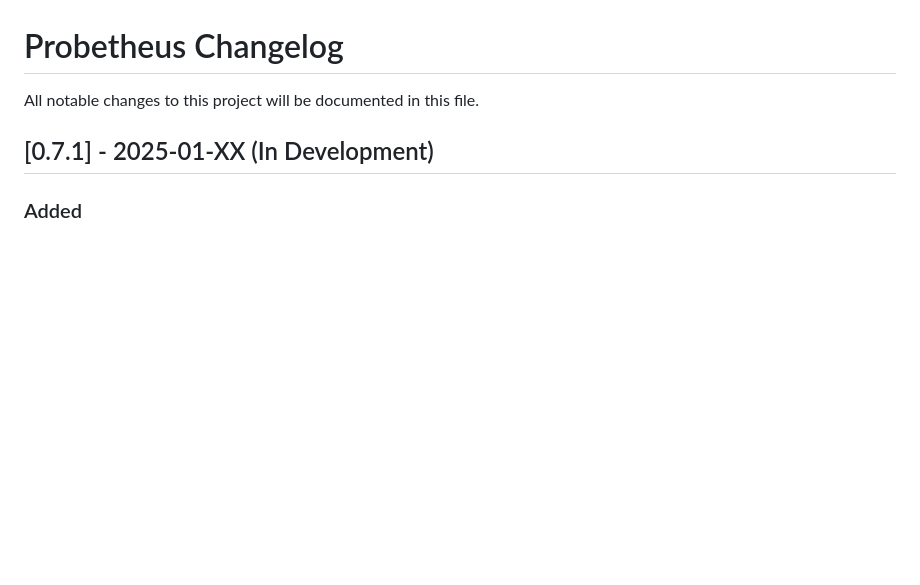
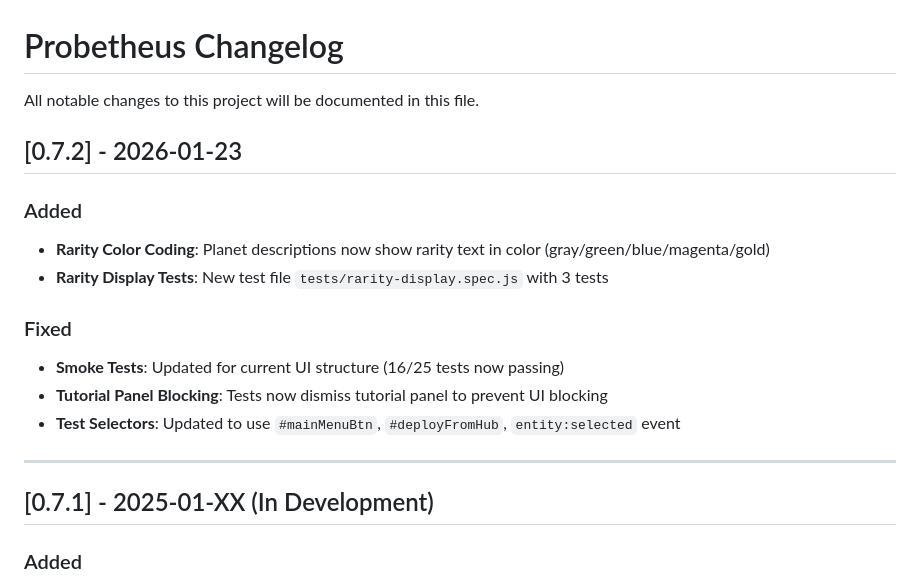
Before and after one commit to jalyper/Probetheus, a Markdown page: CHANGELOG.md, the part around the change. Drawn GitHub-style; blank space fills up the shorter version.

Commit message:
docs: add v0.7.2 entry to CHANGELOG

```diff
--- a/CHANGELOG.md
+++ b/CHANGELOG.md
@@ -1,6 +1,19 @@
 # Probetheus Changelog
 
 All notable changes to this project will be documented in this file.
+
+## [0.7.2] - 2026-01-23
+
+### Added
+- **Rarity Color Coding**: Planet descriptions now show rarity text in color (gray/green/blue/magenta/gold)
+- **Rarity Display Tests**: New test file `tests/rarity-display.spec.js` with 3 tests
+
+### Fixed
+- **Smoke Tests**: Updated for current UI structure (16/25 tests now passing)
+- **Tutorial Panel Blocking**: Tests now dismiss tutorial panel to prevent UI blocking
+- **Test Selectors**: Updated to use `#mainMenuBtn`, `#deployFromHub`, `entity:selected` event
+
+---
 
 ## [0.7.1] - 2025-01-XX (In Development)
 
```
